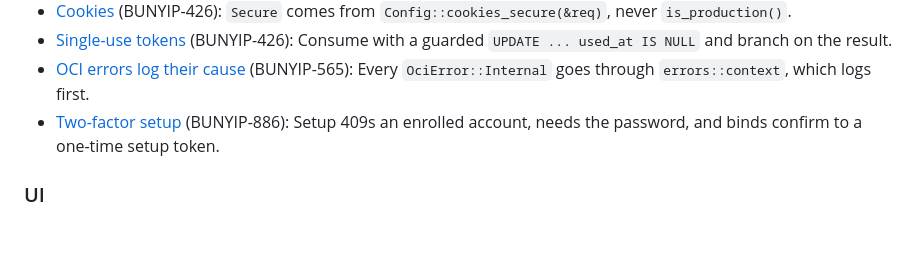
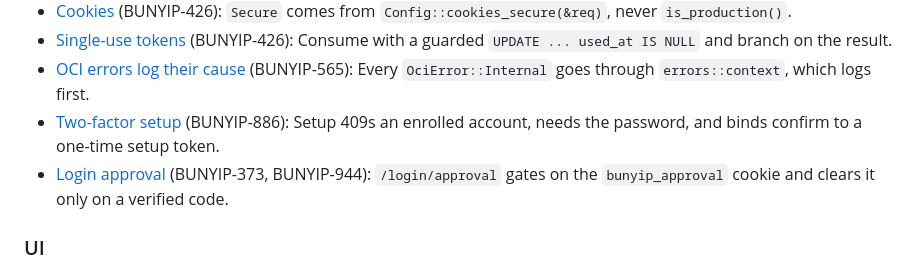
Before and after one commit to psa-systems/bunyip, a Markdown page: CLAUDE.md, the part around the change. Rendered like a GitHub page; blank space fills up the shorter version.

```diff
--- a/CLAUDE.md
+++ b/CLAUDE.md
@@ -157,6 +157,7 @@ A new convention adds one index line here and its full text in [`docs/invariants
 - [Single-use tokens](docs/invariants/api-web.md#single-use-tokens-bunyip-426) (BUNYIP-426): Consume with a guarded `UPDATE ... used_at IS NULL` and branch on the result.
 - [OCI errors log their cause](docs/invariants/api-web.md#oci-errors-log-their-cause-bunyip-565) (BUNYIP-565): Every `OciError::Internal` goes through `errors::context`, which logs first.
 - [Two-factor setup](docs/invariants/api-web.md#two-factor-setup-bunyip-886) (BUNYIP-886): Setup 409s an enrolled account, needs the password, and binds confirm to a one-time setup token.
+- [Login approval](docs/invariants/api-web.md#login-approval-bunyip-373-bunyip-944) (BUNYIP-373, BUNYIP-944): `/login/approval` gates on the `bunyip_approval` cookie and clears it only on a verified code.
 
 ### UI
 
```
Also changed, not shown: docs/invariants/api-web.md (+4 -0 lines).
